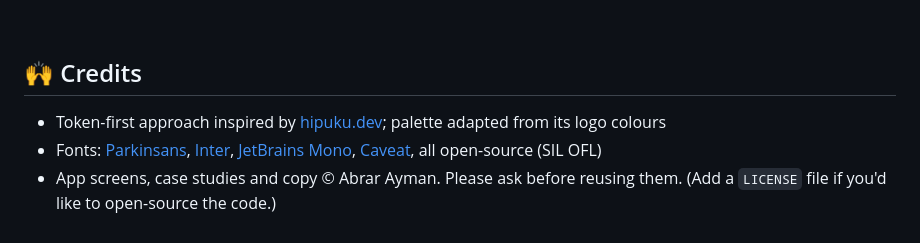
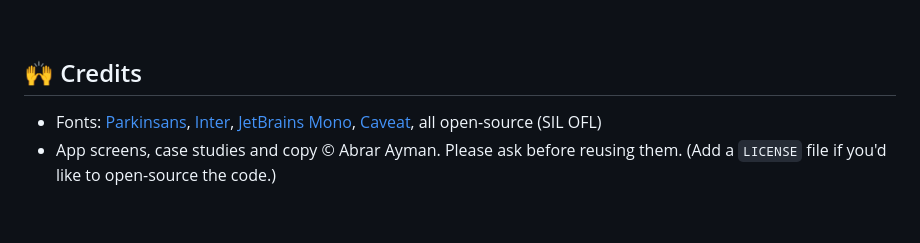
Before and after one commit to Abrarayman27/abrar-ayman-portfolio, a Markdown page: README.md, the part around the change. GitHub-like rendering.

Commit message:
Update credits section in README.md
Removed credit for token-first approach inspiration.

```diff
--- a/README.md
+++ b/README.md
@@ -261,7 +261,6 @@ The nav counter, scroll reveal and 3D viewer pick the new card up automatically.
 
 ## 🙌 Credits
 
-- Token-first approach inspired by [hipuku.dev](https://www.hipuku.dev/); palette adapted from its logo colours
 - Fonts: [Parkinsans](https://fonts.google.com/specimen/Parkinsans), [Inter](https://rsms.me/inter/), [JetBrains Mono](https://www.jetbrains.com/lp/mono/), [Caveat](https://fonts.google.com/specimen/Caveat), all open-source (SIL OFL)
 - App screens, case studies and copy © Abrar Ayman. Please ask before reusing them. (Add a `LICENSE` file if you'd like to open-source the code.)
 
```
